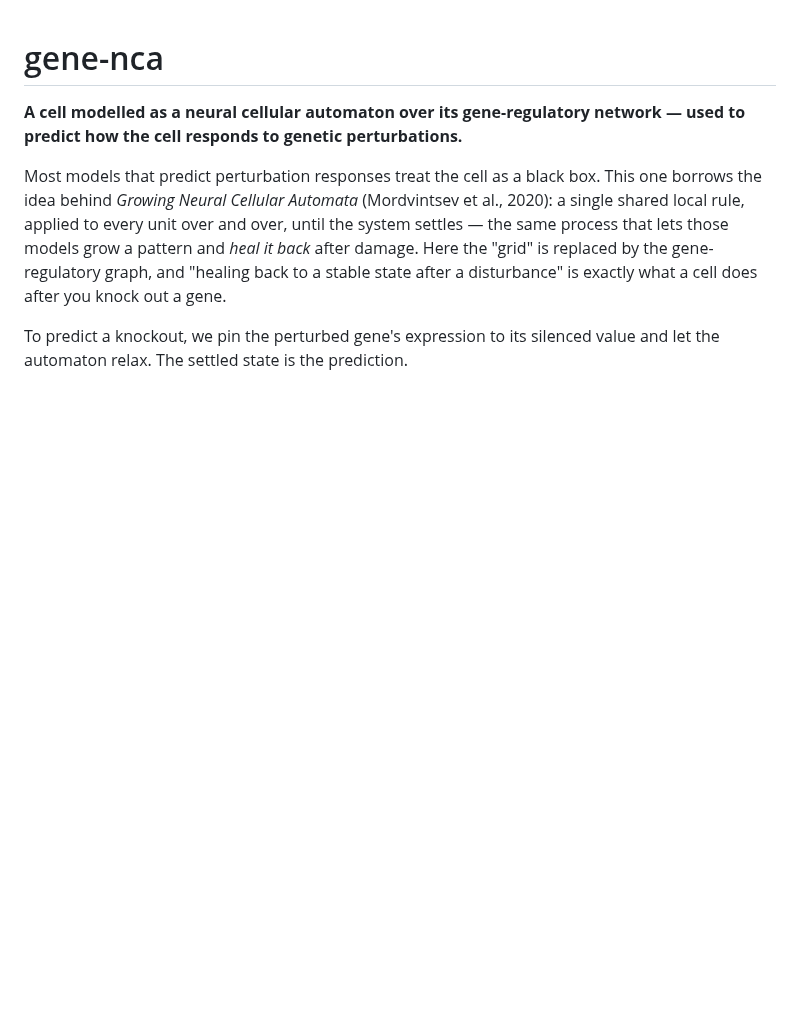
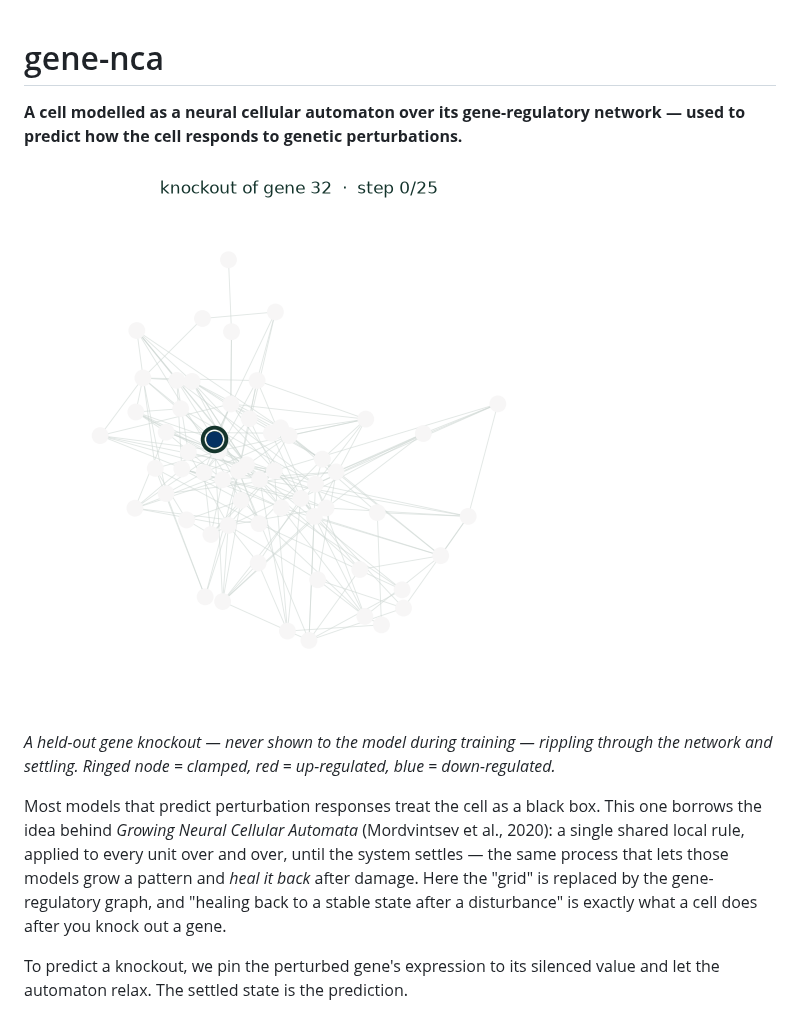
Before and after one commit to Patrick0shea/gene-nca, a Markdown page: README.md, the part around the change. Rendered like a GitHub page; pictures changed too: figures/ripple.gif (added); blank space fills up the shorter version.

```diff
--- a/README.md
+++ b/README.md
@@ -1,6 +1,10 @@
 # gene-nca
 
 **A cell modelled as a neural cellular automaton over its gene-regulatory network — used to predict how the cell responds to genetic perturbations.**
+
+![ripple animation](figures/ripple.gif)
+
+*A held-out gene knockout — never shown to the model during training — rippling through the network and settling. Ringed node = clamped, red = up-regulated, blue = down-regulated.*
 
 Most models that predict perturbation responses treat the cell as a black box. This one borrows the idea behind *Growing Neural Cellular Automata* (Mordvintsev et al., 2020): a single shared local rule, applied to every unit over and over, until the system settles — the same process that lets those models grow a pattern and *heal it back* after damage. Here the "grid" is replaced by the gene-regulatory graph, and "healing back to a stable state after a disturbance" is exactly what a cell does after you knock out a gene.
 
```
Also changed, not shown: BLOG.md (added, +61 -0 lines), 2 other files.
